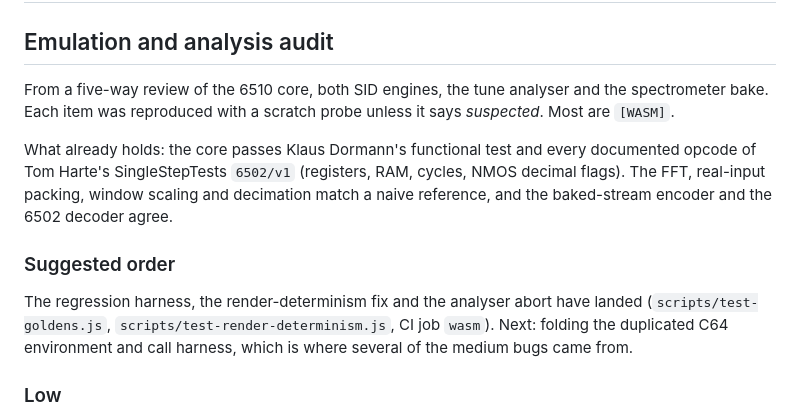
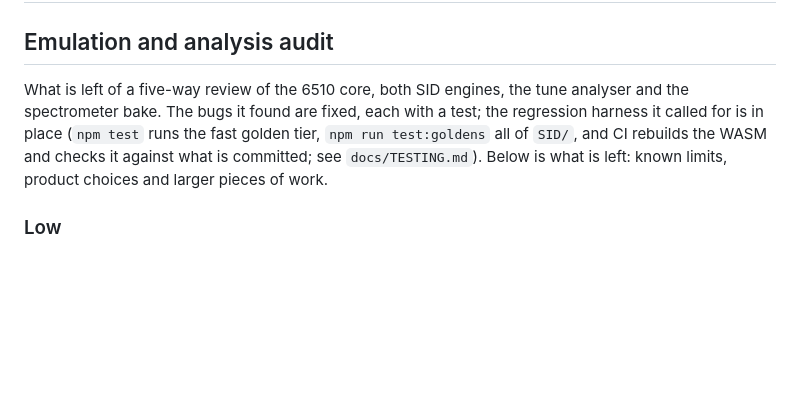
Before and after one commit to RobertTroughton/SIDquake, a Markdown page: TODO.md, the part around the change. Rendered like a GitHub page; blank space fills up the shorter version.

Commit message:
Bring the audit TODO intro and CLAUDE.md's test facts up to date

```diff
--- a/TODO.md
+++ b/TODO.md
@@ -588,22 +588,12 @@ wish of both experienced musicians and the beginner alike.
 
 ## Emulation and analysis audit
 
-From a five-way review of the 6510 core, both SID engines, the tune analyser and
-the spectrometer bake. Each item was reproduced with a scratch probe unless it
-says *suspected*. Most are `[WASM]`.
-
-What already holds: the core passes Klaus Dormann's functional test and every
-documented opcode of Tom Harte's SingleStepTests `6502/v1` (registers, RAM,
-cycles, NMOS decimal flags). The FFT, real-input packing, window scaling and
-decimation match a naive reference, and the baked-stream encoder and the 6502
-decoder agree.
-
-### Suggested order
-
-The regression harness, the render-determinism fix and the analyser abort have
-landed (`scripts/test-goldens.js`, `scripts/test-render-determinism.js`, CI job
-`wasm`). Next: folding the duplicated C64 environment and call harness, which
-is where several of the medium bugs came from.
+What is left of a five-way review of the 6510 core, both SID engines, the tune
+analyser and the spectrometer bake. The bugs it found are fixed, each with a
+test; the regression harness it called for is in place (`npm test` runs the fast
+golden tier, `npm run test:goldens` all of `SID/`, and CI rebuilds the WASM and
+checks it against what is committed; see `docs/TESTING.md`). Below is what is
+left: known limits, product choices and larger pieces of work.
 
 ### Low
 
```
Also changed, not shown: CLAUDE.md (+8 -5 lines).
